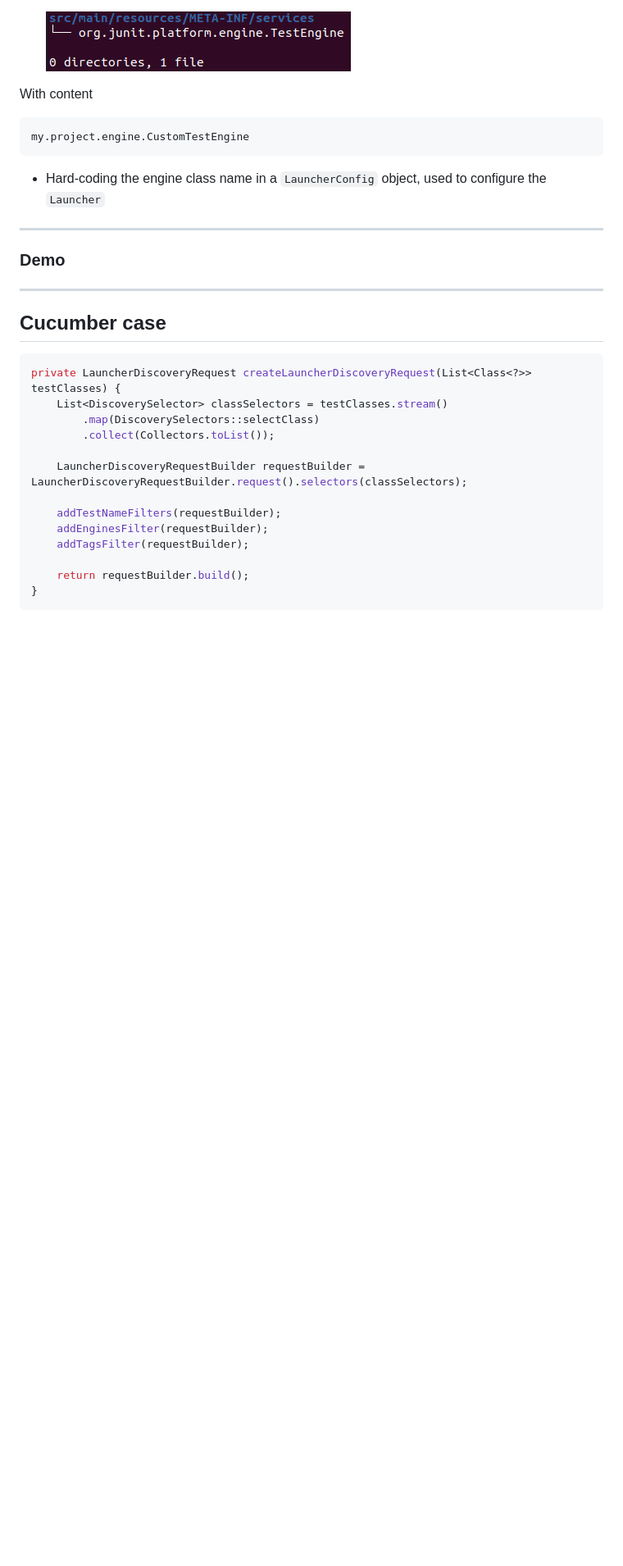
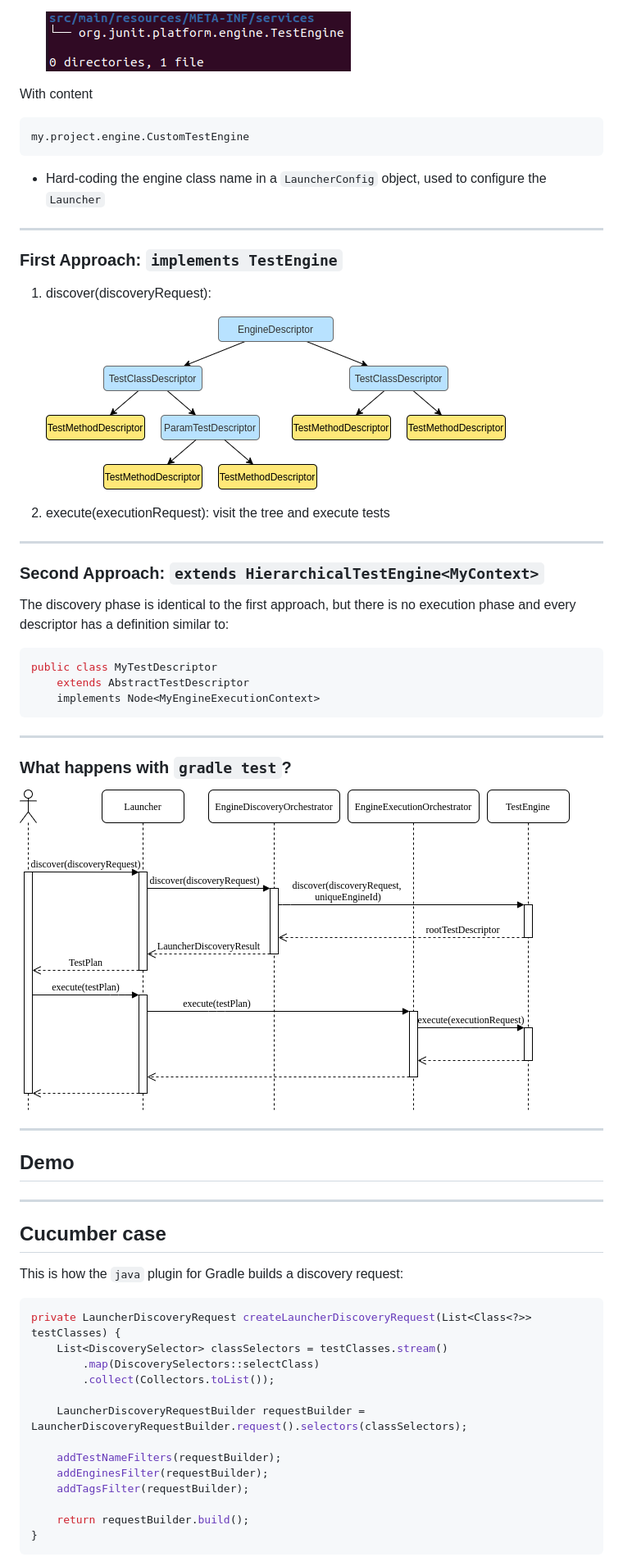
Before and after one commit to marco-luzzara/junit-platform-engine, a Markdown page: slides.md, the part around the change printed below. Shown: that part at 82% size. Drawn GitHub-style; pictures changed too: images/junit-platform-sequence.png (added), images/test-engine-discovery.png (added); blank space fills up the shorter version.

````diff
--- a/slides.md
+++ b/slides.md
@@ -83,11 +83,39 @@ my.project.engine.CustomTestEngine
 
 ---
 
-### Demo
+### First Approach: `implements TestEngine`
+
+1. discover(discoveryRequest):
+
+    ![Test engine discovery](./images/test-engine-discovery.png)
+
+2. execute(executionRequest): visit the tree and execute tests
+
+---
+
+### Second Approach: `extends HierarchicalTestEngine<MyContext>`
+The discovery phase is identical to the first approach, but there is no execution phase and every descriptor has a definition similar to:
+
+``` java [2|3]
+public class MyTestDescriptor
+    extends AbstractTestDescriptor
+    implements Node<MyEngineExecutionContext>
+```
+
+---
+
+### What happens with `gradle test`?
+
+![Test execution sequence](./images/junit-platform-sequence.png)
+
+---
+
+## Demo
 
 ---
 
 ## Cucumber case
+This is how the `java` plugin for Gradle builds a discovery request:
 
 ``` java [3|6]
 private LauncherDiscoveryRequest createLauncherDiscoveryRequest(List<Class<?>> testClasses) {
````
Also changed, not shown: other parts of slides.md (+54 -8 lines), images/testable-annotation.png (added).
